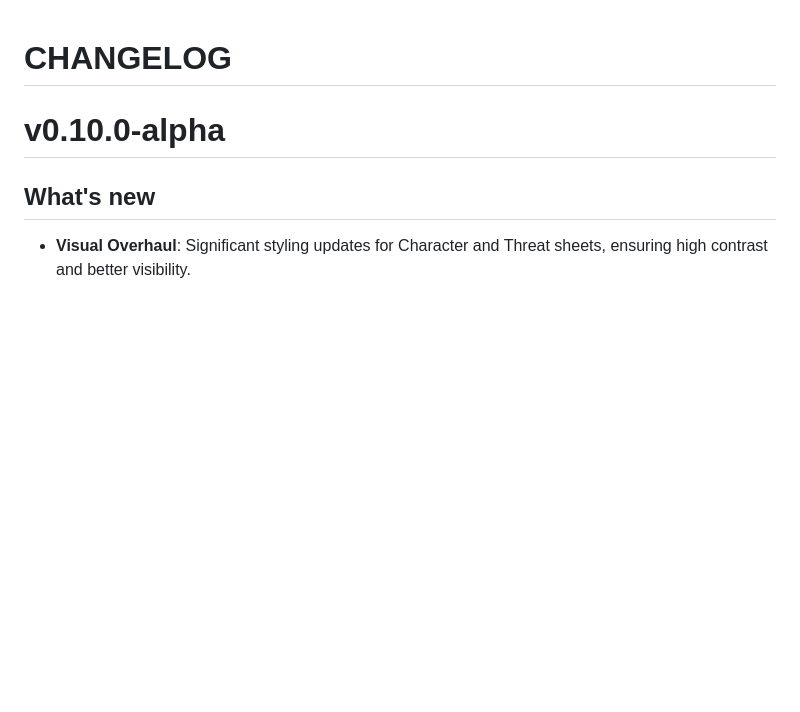
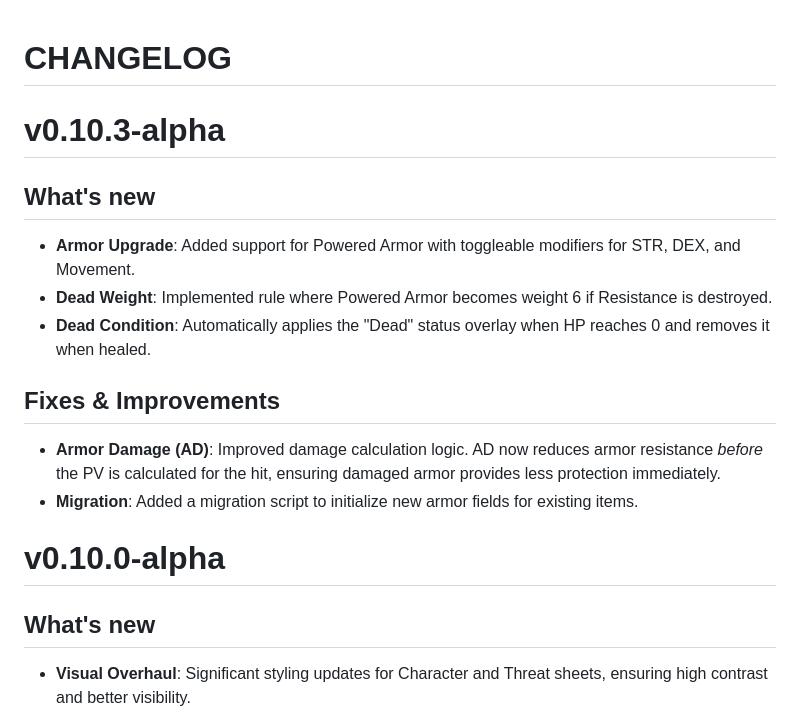
Before and after one commit to VacantFanatic/sla-foundry, a Markdown page: CHANGELOG.md, the part around the change. GitHub-like rendering; blank space fills up the shorter version.

Commit message:
feat: add powered armor, dead condition, and improved armor damage calculation

```diff
--- a/CHANGELOG.md
+++ b/CHANGELOG.md
@@ -1,4 +1,15 @@
 # CHANGELOG
+
+# v0.10.3-alpha
+
+## What's new
+- **Armor Upgrade**: Added support for Powered Armor with toggleable modifiers for STR, DEX, and Movement.
+- **Dead Weight**: Implemented rule where Powered Armor becomes weight 6 if Resistance is destroyed.
+- **Dead Condition**: Automatically applies the "Dead" status overlay when HP reaches 0 and removes it when healed.
+
+## Fixes & Improvements
+- **Armor Damage (AD)**: Improved damage calculation logic. AD now reduces armor resistance *before* the PV is calculated for the hit, ensuring damaged armor provides less protection immediately.
+- **Migration**: Added a migration script to initialize new armor fields for existing items.
 
 # v0.10.0-alpha
 
```
